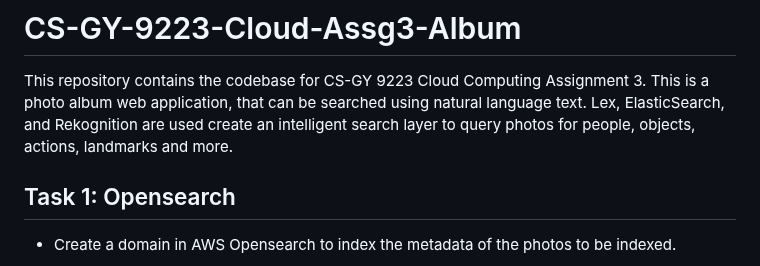
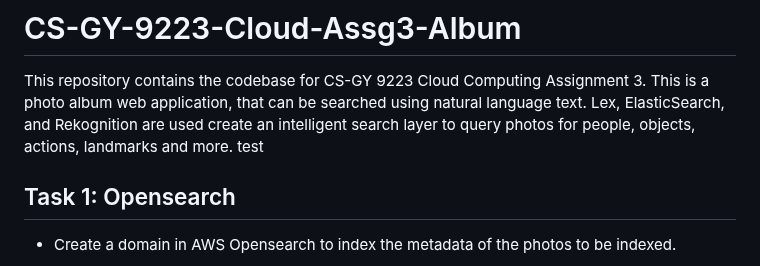
Before and after one commit to Pavithra-Rajan/CS-GY-9223-Cloud-Assg3-Album, a Markdown page: README.md, the part around the change. Rendered like a GitHub page.

Commit message:
testing codepipeline

```diff
--- a/README.md
+++ b/README.md
@@ -1,6 +1,6 @@
 # CS-GY-9223-Cloud-Assg3-Album
 This repository contains the codebase for CS-GY 9223 Cloud Computing Assignment 3. This is a photo album web application, that can be searched using natural language text. Lex, ElasticSearch, and Rekognition are used create an intelligent search layer to query photos for people, objects, actions, landmarks and more.
-
+test
 ## Task 1: Opensearch
 - Create a domain in AWS Opensearch to index the metadata of the photos to be indexed.
 
```
